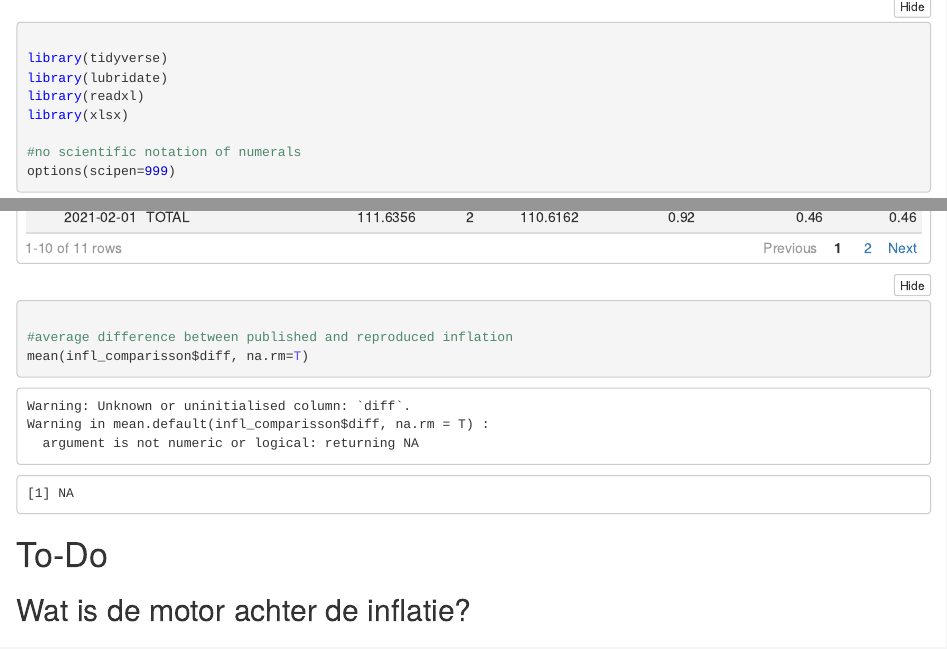
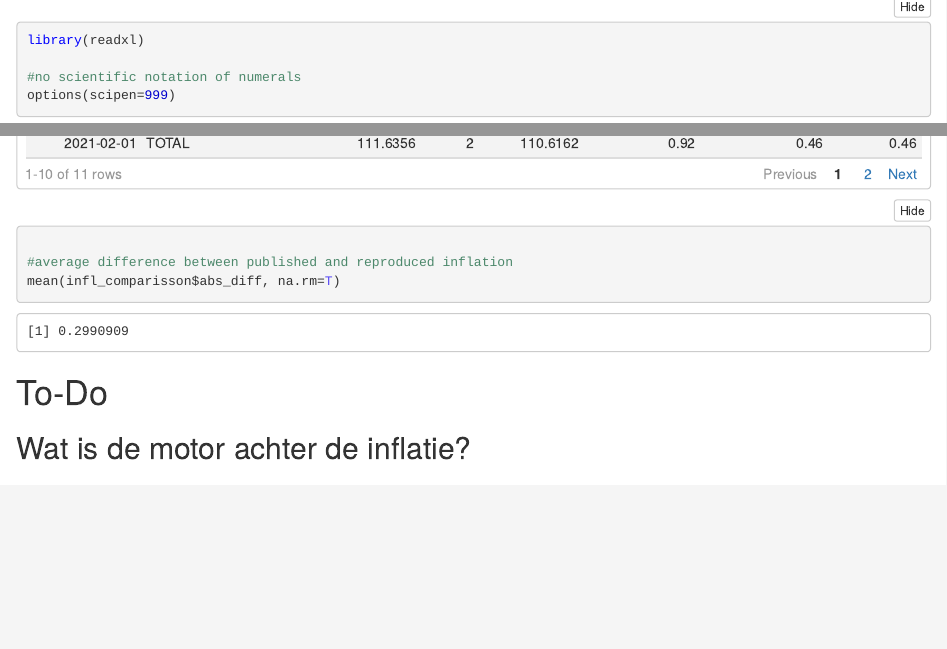
Before and after one commit to mediafin/inflation, an R Markdown document (inflation-datawrangling.Rmd): the page in a window 1100 px wide, from 130 px down before the commit and from 700 px down after it, so that both start at the same text, and a second part further down, joined at a grey line. The pictures show the output file inflation-datawrangling.nb.html that the author committed with the source, opened offline.

Commit message:
refactor

````diff
--- a/inflation-datawrangling.Rmd
+++ b/inflation-datawrangling.Rmd
@@ -9,7 +9,6 @@
 library(tidyverse)
 library(lubridate)
 library(readxl)
-library(xlsx)
 
 #no scientific notation of numerals
 options(scipen=999)
@@ -302,7 +301,7 @@
 infl_comparisson
 
 #average difference between published and reproduced inflation
-mean(infl_comparisson$diff, na.rm=T)
+mean(infl_comparisson$abs_diff, na.rm=T)
 ```
 
 
````
Also changed, not shown: inflation-datawrangling.nb.html.
